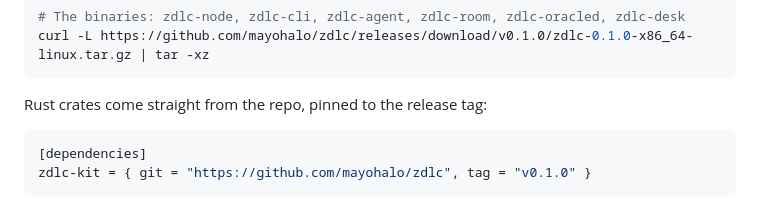
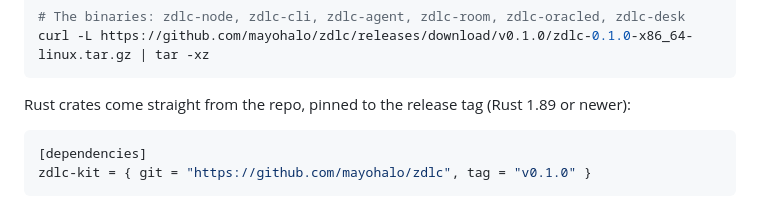
Before and after one commit to mayohalo/zdlc, a Markdown page: docs/first-app.md, the part around the change. GitHub-like rendering.

````diff
--- a/docs/first-app.md
+++ b/docs/first-app.md
@@ -26,7 +26,7 @@ npm install https://github.com/mayohalo/zdlc/releases/download/v0.1.0/zdlc-sdk-0
 curl -L https://github.com/mayohalo/zdlc/releases/download/v0.1.0/zdlc-0.1.0-x86_64-linux.tar.gz | tar -xz
 ```
 
-Rust crates come straight from the repo, pinned to the release tag:
+Rust crates come straight from the repo, pinned to the release tag (Rust 1.89 or newer):
 
 ```toml
 [dependencies]
````
Also changed, not shown: crates/zdlc-kit/README.md (+1 -1 lines).
